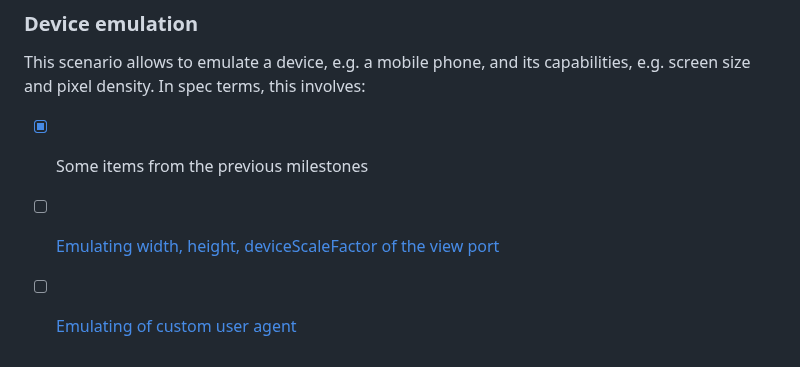
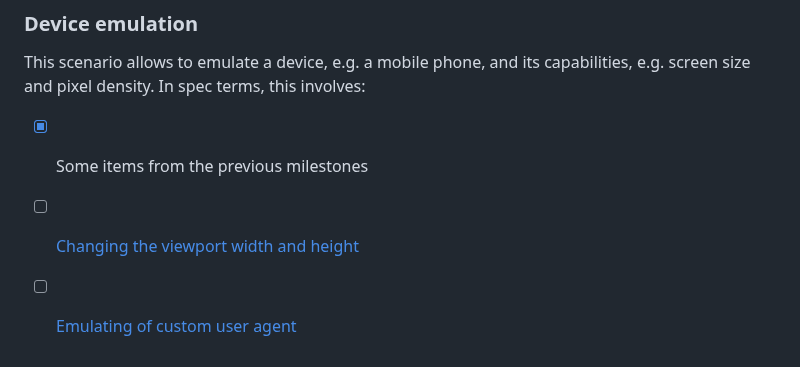
Before and after one commit to w3c/webdriver-bidi, a Markdown page: roadmap.md, the part around the change. Rendered like a GitHub page.

Commit message:
Update roadmap.md
Co-authored-by: Alex Rudenko <OrKoN@users.noreply.github.com>

```diff
--- a/roadmap.md
+++ b/roadmap.md
@@ -95,5 +95,5 @@ This scenario loads a web page and prints it as a PDF. In spec terms, this invol
 
 This scenario allows to emulate a device, e.g. a mobile phone, and its capabilities, e.g. screen size and pixel density. In spec terms, this involves:
 - [x] Some items from the previous milestones
-- [ ] [Emulating width, height, deviceScaleFactor of the view port](https://github.com/w3c/webdriver-bidi/issues/415)
+- [ ] [Changing the viewport width and height](https://github.com/w3c/webdriver-bidi/issues/415)
 - [ ] [Emulating of custom user agent](https://github.com/w3c/webdriver-bidi/issues/448)
```
